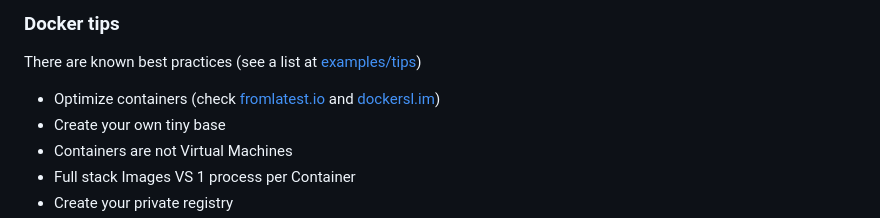
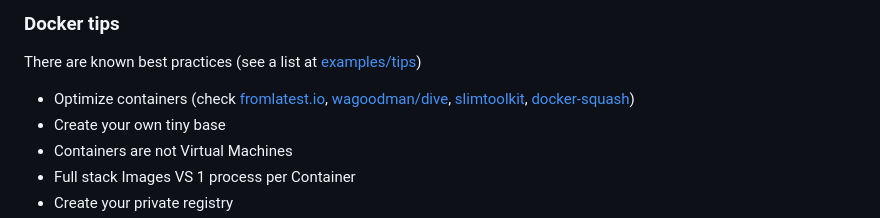
Before and after one commit to theodorosploumis/docker-presentation, a Markdown page: readme.md, the part around the change. Rendered like a GitHub page.

Commit message:
Update Optimize containers section

```diff
--- a/readme.md
+++ b/readme.md
@@ -465,7 +465,7 @@ xhost -
 
 There are known best practices (see a list at [examples/tips](https://github.com/theodorosploumis/docker-presentation/tree/gh-pages/examples/tips))
 
-- Optimize containers (check [fromlatest.io](https://www.fromlatest.io/) and [dockersl.im](https://dockersl.im))
+- Optimize containers (check [fromlatest.io](https://www.fromlatest.io/), [wagoodman/dive](https://github.com/wagoodman/dive), [slimtoolkit](https://github.com/slimtoolkit/slim), [docker-squash](https://github.com/goldmann/docker-squash))
 - Create your own tiny base
 - Containers are not Virtual Machines
 - Full stack Images VS 1 process per Container
```
